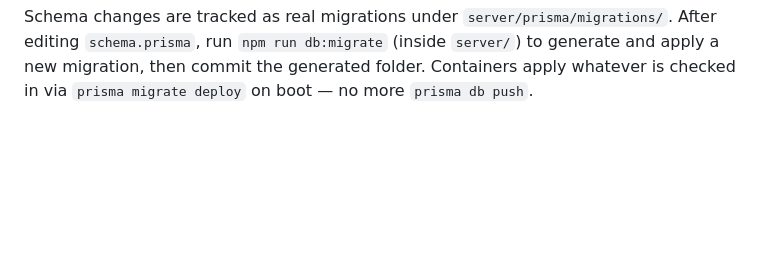
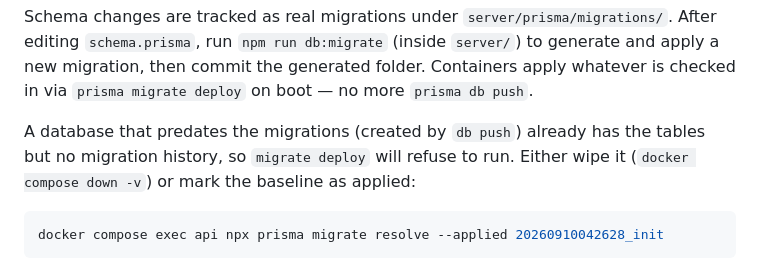
Before and after one commit to KyleGashler/keepsake, a Markdown page: README.md, the part around the change. Rendered like a GitHub page; blank space fills up the shorter version.

Commit message:
README: how to baseline a pre-migration database
Co-Authored-By: Claude Fable 5.1 <noreply@anthropic.com>

````diff
--- a/README.md
+++ b/README.md
@@ -106,3 +106,11 @@ After editing `schema.prisma`, run `npm run db:migrate` (inside `server/`) to
 generate and apply a new migration, then commit the generated folder.
 Containers apply whatever is checked in via `prisma migrate deploy` on boot —
 no more `prisma db push`.
+
+A database that predates the migrations (created by `db push`) already has the
+tables but no migration history, so `migrate deploy` will refuse to run. Either
+wipe it (`docker compose down -v`) or mark the baseline as applied:
+
+```bash
+docker compose exec api npx prisma migrate resolve --applied 20260910042628_init
+```
````
